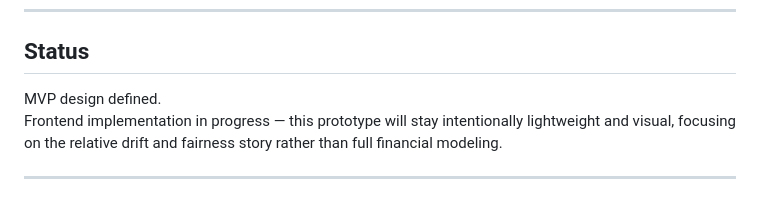
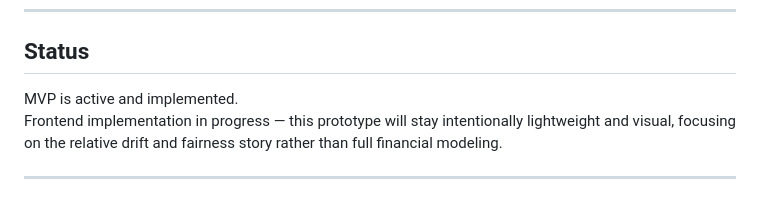
Before and after one commit to rtfenter/Loyalty-FX-Drift-Analyzer, a Markdown page: README.md, the part around the change printed below. Rendered like a GitHub page.

```diff
--- a/README.md
+++ b/README.md
@@ -129,7 +131,7 @@ https://github.com/rtfenter/loyalty-series
 
 ## Status
 
-MVP design defined.
+MVP is active and implemented.
 Frontend implementation in progress — this prototype will stay intentionally lightweight and visual, focusing on the relative drift and fairness story rather than full financial modeling.
 
 ---
```
Also changed, not shown: other parts of README.md (+3 -1 lines).
